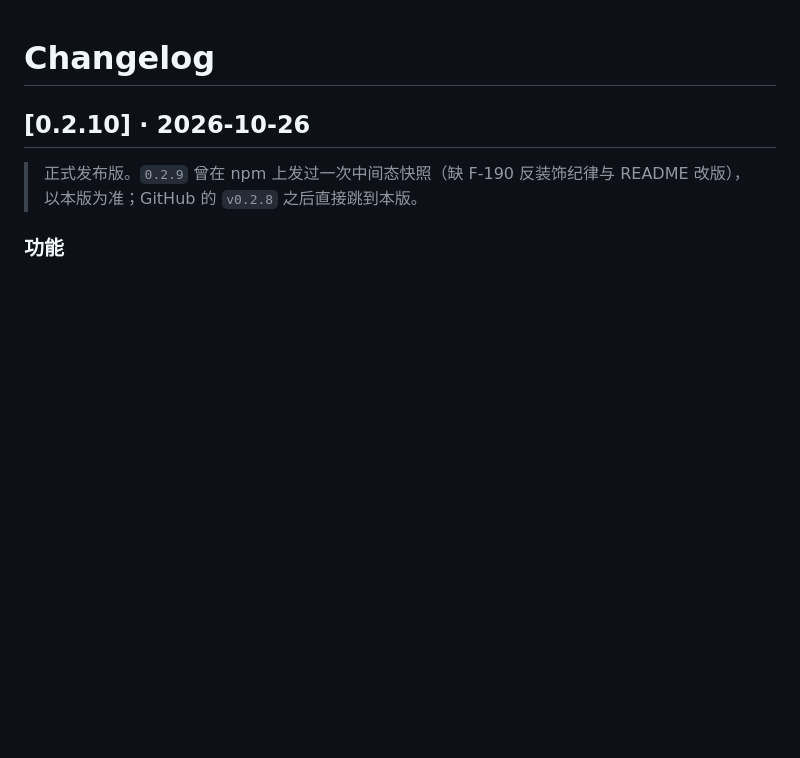
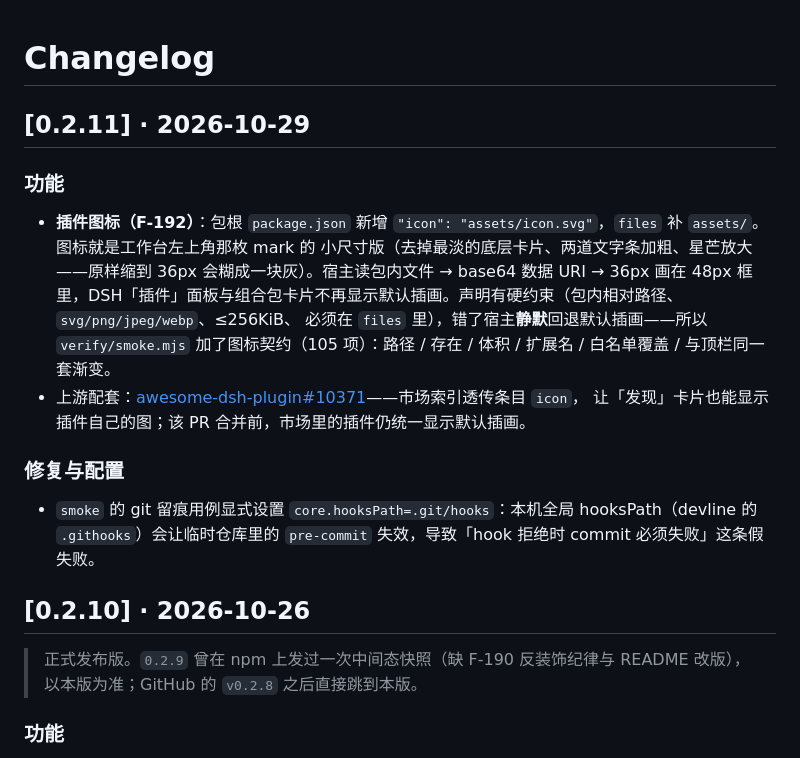
Before and after one commit to yuna78/dsh-deck-studio, a Markdown page: CHANGELOG.md, the part around the change. Drawn GitHub-style; blank space fills up the shorter version.

```diff
--- a/CHANGELOG.md
+++ b/CHANGELOG.md
@@ -1,4 +1,21 @@
 # Changelog
+
+## [0.2.11] · 2026-10-29
+
+### 功能
+
+- **插件图标（F-192）**：包根 `package.json` 新增 `"icon": "assets/icon.svg"`，`files` 补 `assets/`。图标就是工作台左上角那枚 mark 的
+  小尺寸版（去掉最淡的底层卡片、两道文字条加粗、星芒放大——原样缩到 36px 会糊成一块灰）。宿主读包内文件 → base64 数据 URI →
+  36px 画在 48px 框里，DSH「插件」面板与组合包卡片不再显示默认插画。声明有硬约束（包内相对路径、`svg/png/jpeg/webp`、≤256KiB、
+  必须在 `files` 里），错了宿主**静默**回退默认插画——所以 `verify/smoke.mjs` 加了图标契约（105 项）：路径 / 存在 / 体积 / 扩展名 /
+  白名单覆盖 / 与顶栏同一套渐变。
+- 上游配套：[awesome-dsh-plugin#10371](https://github.com/awesome-dsh-plugin/awesome-dsh-plugin/pull/10371)——市场索引透传条目 `icon`，
+  让「发现」卡片也能显示插件自己的图；该 PR 合并前，市场里的插件仍统一显示默认插画。
+
+### 修复与配置
+
+- `smoke` 的 git 留痕用例显式设置 `core.hooksPath=.git/hooks`：本机全局 hooksPath（devline 的 `.githooks`）会让临时仓库里的
+  `pre-commit` 失效，导致「hook 拒绝时 commit 必须失败」这条假失败。
 
 ## [0.2.10] · 2026-10-26
 
```
Also changed, not shown: README.en.md (+2 -2 lines), README.md (+3 -3 lines), assets/logo/deckline-icon.png (added), docs/assets/screenshots/f192-01-plugin-icon.png (added), docs/assets/screenshots/f192-02-icon-sizes.png (added), 3 other files.
